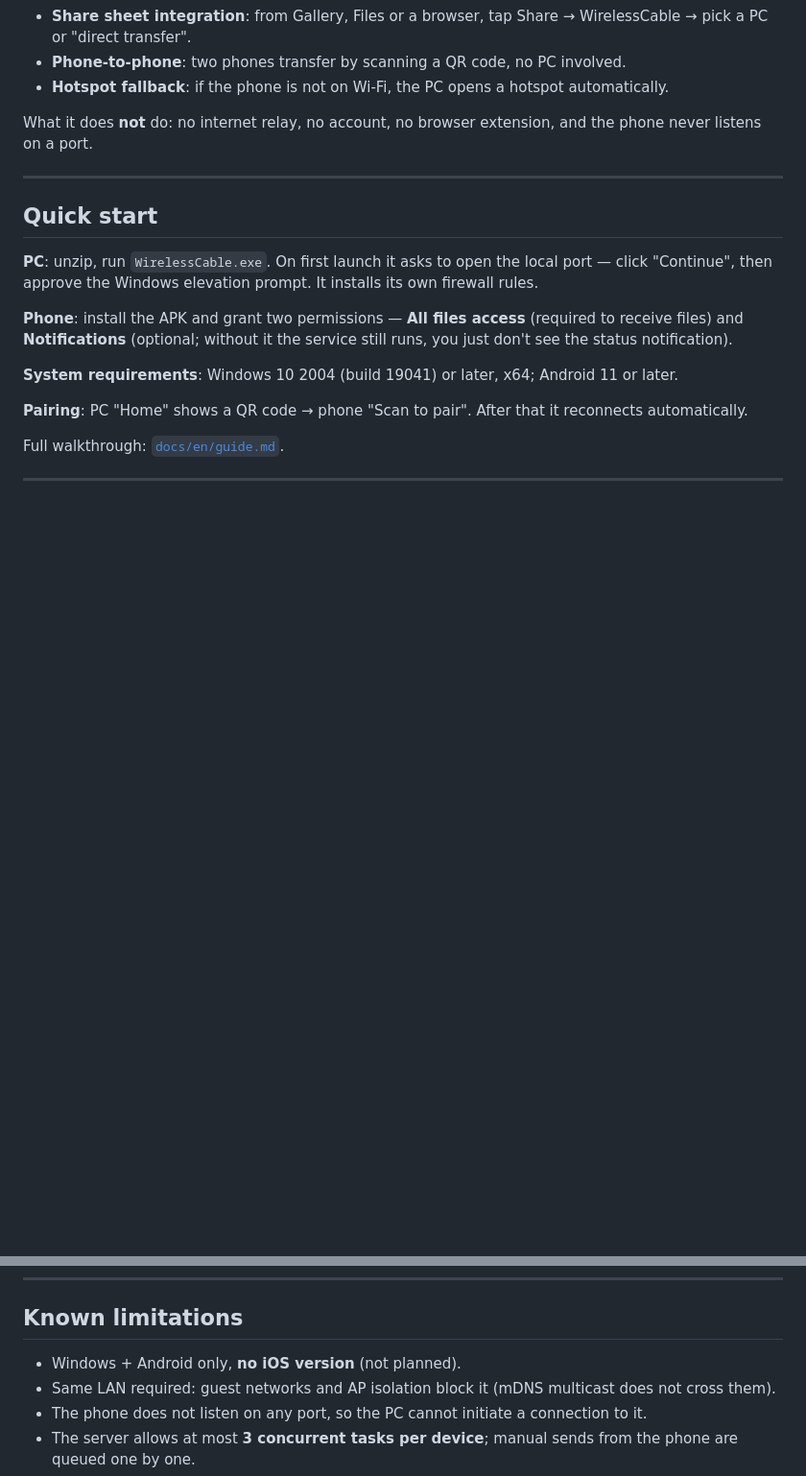
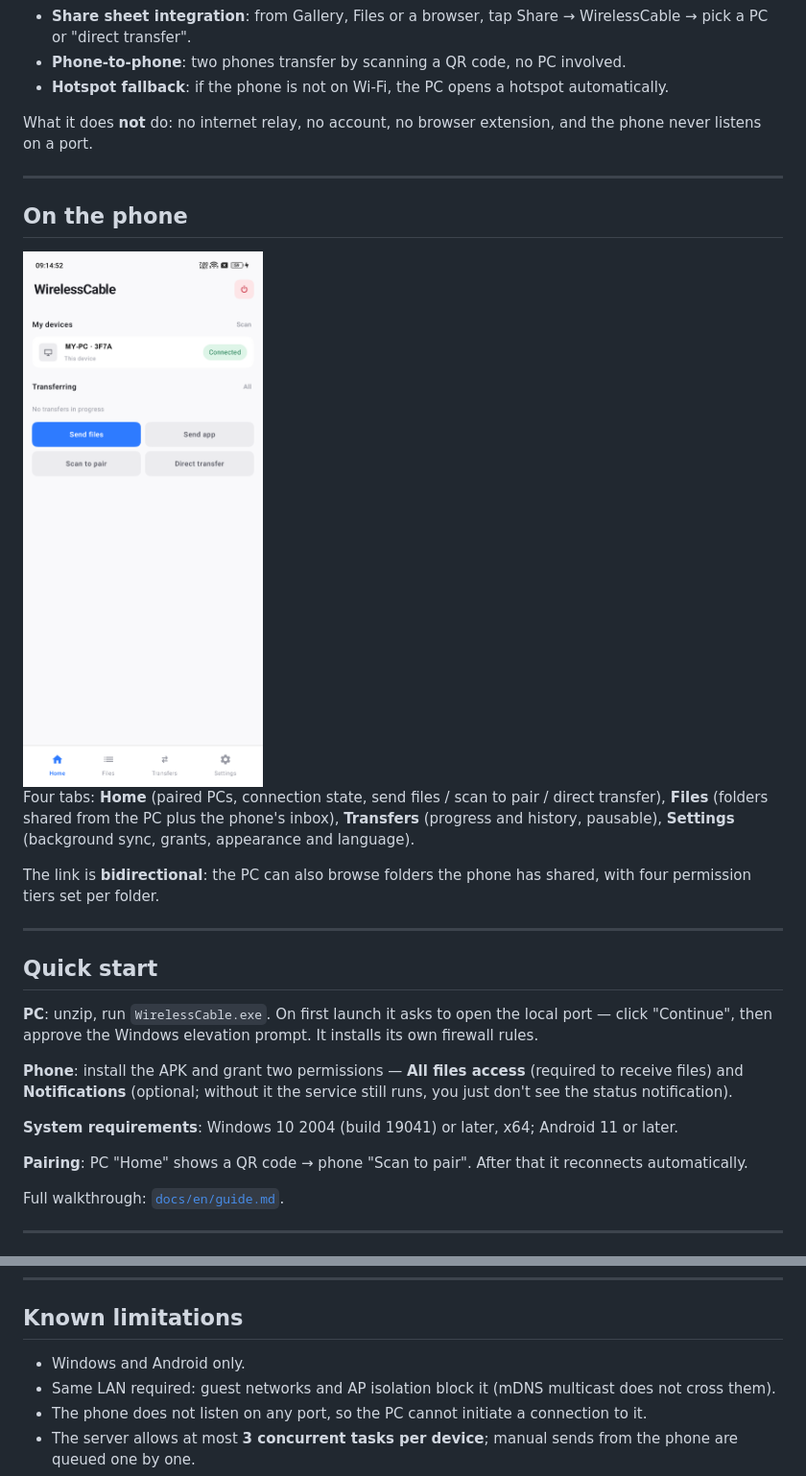
Before and after one commit to RehtafDliw/WirelessCable, a Markdown page: README.en.md, 2 parts joined by grey strips. Shown at 96% size. GitHub-like rendering; pictures changed too: docs/screenshots/phone-home.png (added); blank space fills up the shorter version.

```diff
--- a/README.en.md
+++ b/README.en.md
@@ -28,6 +28,19 @@ no cloud, no cable, no account.
 - **Hotspot fallback**: if the phone is not on Wi-Fi, the PC opens a hotspot automatically.
 
 What it does **not** do: no internet relay, no account, no browser extension, and the phone never listens on a port.
+
+---
+
+## On the phone
+
+<img src="docs/screenshots/phone-home.png" width="300" alt="Phone home screen">
+
+Four tabs: **Home** (paired PCs, connection state, send files / scan to pair / direct transfer),
+**Files** (folders shared from the PC plus the phone's inbox), **Transfers** (progress and history,
+pausable), **Settings** (background sync, grants, appearance and language).
+
+The link is **bidirectional**: the PC can also browse folders the phone has shared, with four permission
+tiers set per folder.
 
 ---
 
@@ -150,7 +163,7 @@ scripts/                         build, test, package
 
 ## Known limitations
 
-- Windows + Android only, **no iOS version** (not planned).
+- Windows and Android only.
 - Same LAN required: guest networks and AP isolation block it (mDNS multicast does not cross them).
 - The phone does not listen on any port, so the PC cannot initiate a connection to it.
 - The server allows at most **3 concurrent tasks per device**; manual sends from the phone are queued one by one.
```
Also changed, not shown: README.md (+11 -1 lines), 1 other file.
